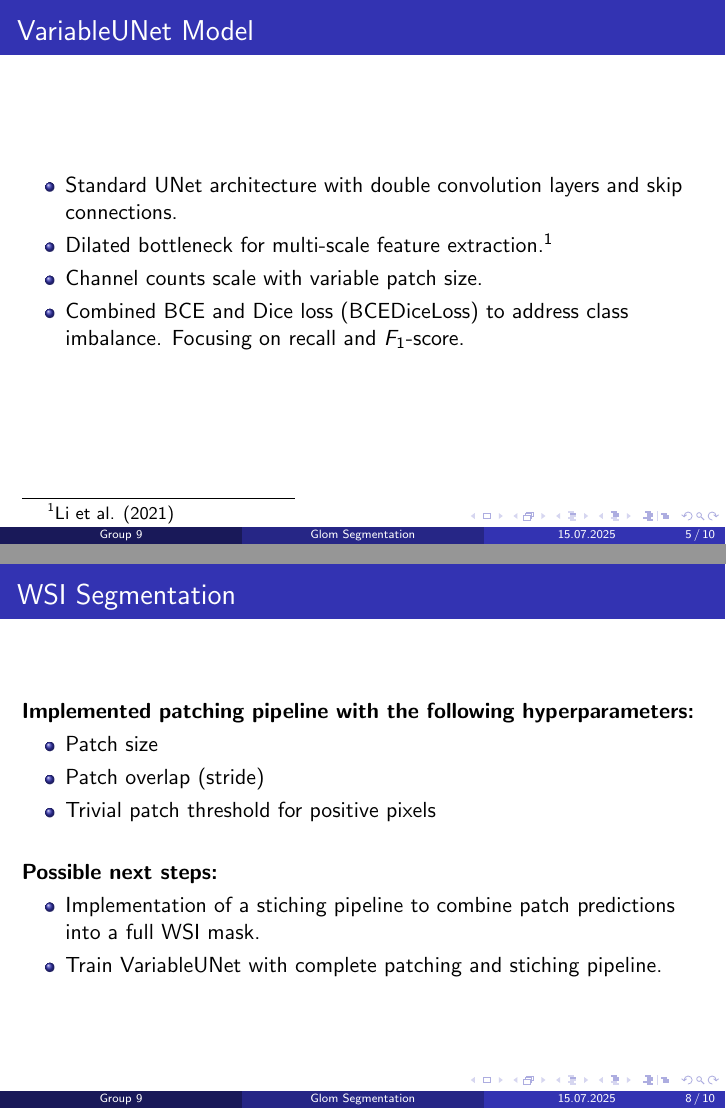
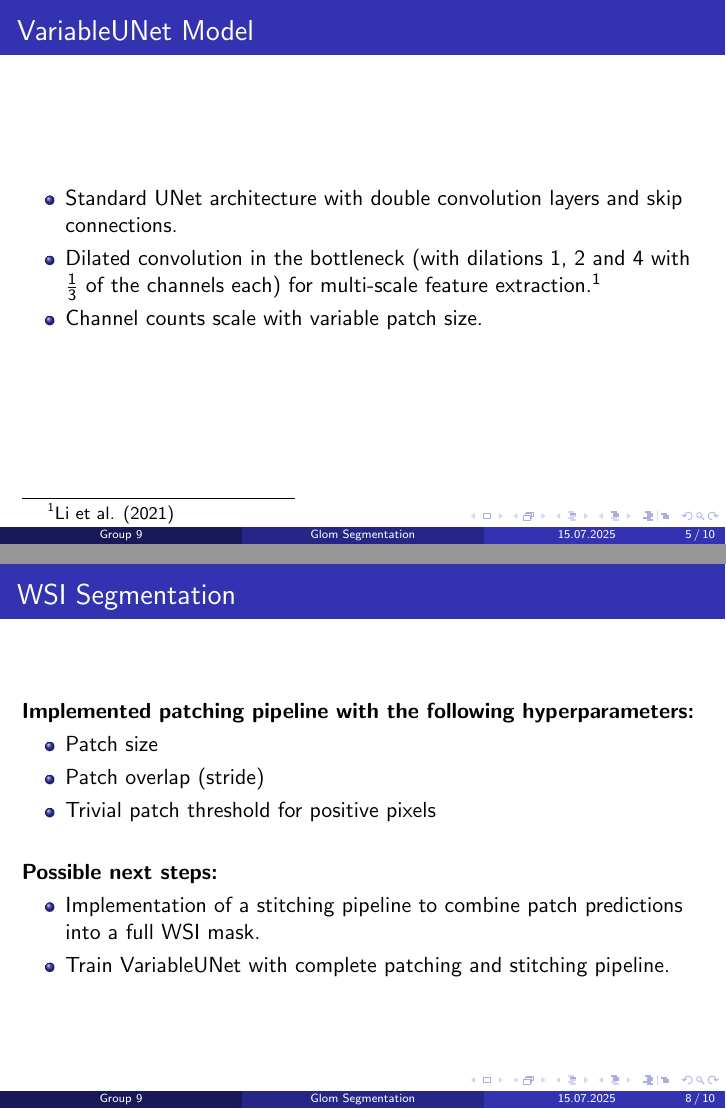
Before and after one commit to LScheib/cv25-glom-segmentation-from-wsis, LaTeX slides (Project Presentation/Computer Vision, Project Presentation, Group 9, Göbl, Schäfer, Scheib.tex): pages 5 and 8 of 16, joined at a grey line. Compiled offline with pdfLaTeX.

Commit message:
Adjust presentation

```diff
--- a/Project Presentation/ProjectPresentation.tex
+++ b/Project Presentation/Computer Vision, Project Presentation, Group 9, Göbl, Schäfer, Scheib.tex
@@ -78,9 +78,8 @@
 \begin{frame}{VariableUNet Model}
     \begin{itemize}
         \item Standard UNet architecture with double convolution layers and skip connections.
-        \item Dilated bottleneck for multi-scale feature extraction.\footnote{\href{https://doi.org/10.1117/1.JMI.8.6.067501}{Li et al. (2021)}}
+        \item Dilated convolution in the bottleneck (with dilations 1, 2 and 4 with $\frac{1}{3}$ of the channels each) for multi-scale feature extraction.\footnote{\href{https://doi.org/10.1117/1.JMI.8.6.067501}{Li et al. (2021)}}
         \item Channel counts scale with variable patch size.
-        \item Combined BCE and Dice loss (BCEDiceLoss) to address class imbalance. Focusing on recall and $F_1$-score.
     \end{itemize}
 
 
@@ -140,8 +140,8 @@
 
     \textbf{Possible next steps:}
     \begin{itemize}
-        \item Implementation of a stiching pipeline to combine patch predictions into a full WSI mask.
-        \item Train VariableUNet with complete patching and stiching pipeline.
+        \item Implementation of a stitching pipeline to combine patch predictions into a full WSI mask.
+        \item Train VariableUNet with complete patching and stitching pipeline.
     \end{itemize}
 \end{frame}
 
```
Also changed, not shown: Project Presentation/Computer Vision, Project Presentation, Group 9, Göbl, Schäfer, Scheib.pdf, Project Presentation/Computer Vision, Project Presentation, Group 9, Göbl, Schäfer, Scheib.tex (3 more changed lines).
